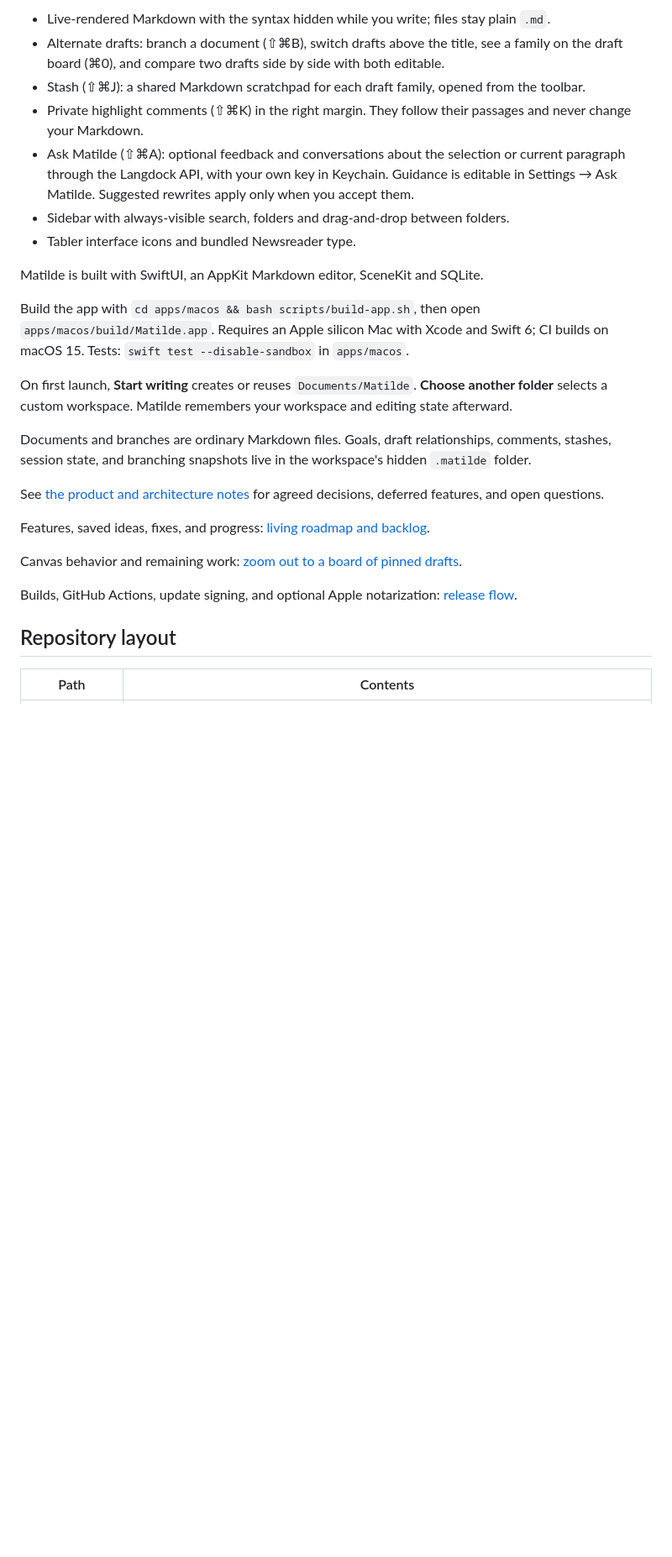
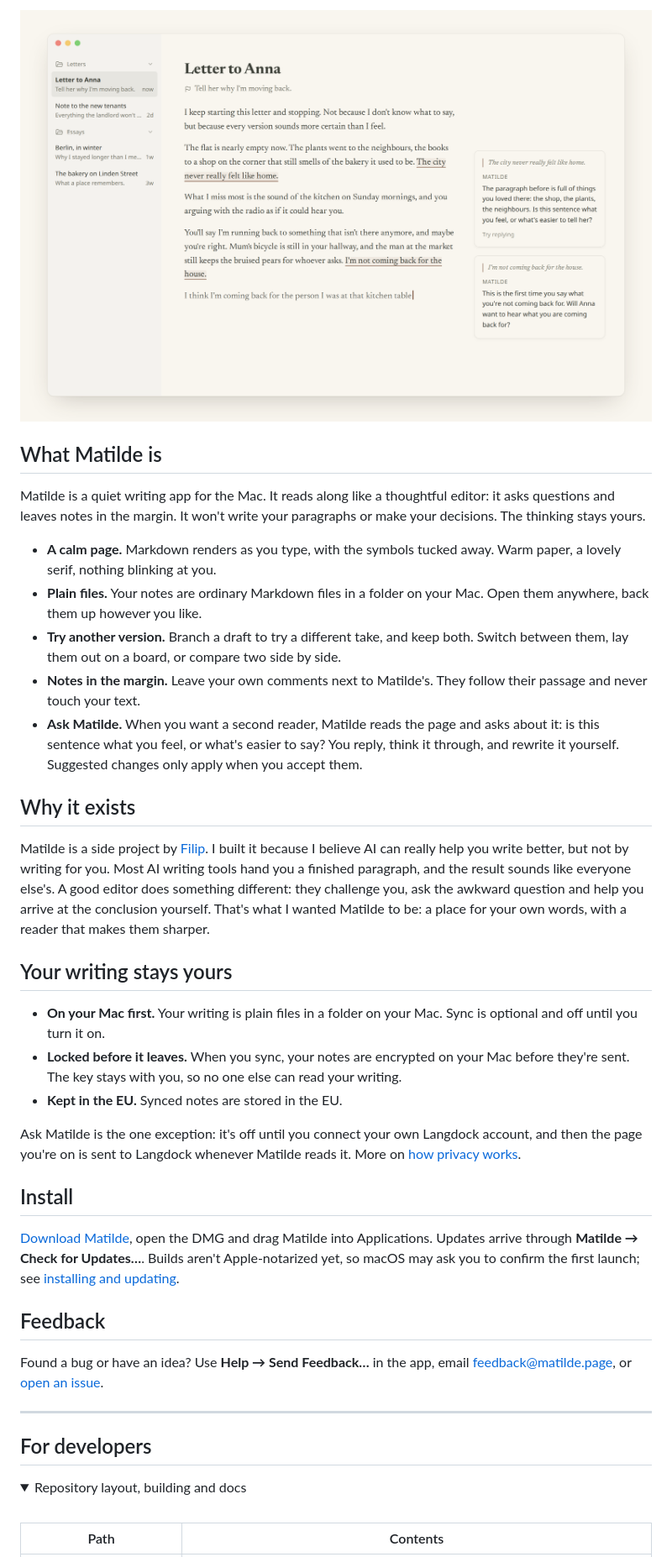
Before and after one commit to gontsolov/matilde, a Markdown page: README.md, the part around one of its changes. Shown at 84% size. Rendered like a GitHub page; pictures changed too: docs/images/matilde-light.png (added); folded sections open; blank space fills up the shorter version.

Commit message:
README: pitch Matilde like matilde.page, with an editor screenshot

```diff
--- a/README.md
+++ b/README.md
@@ -12,29 +19,49 @@ Open the DMG and drag Matilde into Applications. Early builds are not Apple-nota
 
-- Live-rendered Markdown with the syntax hidden while you write; files stay plain `.md`.
-- Alternate drafts: branch a document (⇧⌘B), switch drafts above the title, see a family on the draft board (⌘0), and compare two drafts side by side with both editable.
-- Stash (⇧⌘J): a shared Markdown scratchpad for each draft family, opened from the toolbar.
-- Private highlight comments (⇧⌘K) in the right margin. They follow their passages and never change your Markdown.
-- Ask Matilde (⇧⌘A): optional feedback and conversations about the selection or current paragraph through the Langdock API, with your own key in Keychain. Guidance is editable in Settings → Ask Matilde. Suggested rewrites apply only when you accept them.
-- Sidebar with always-visible search, folders and drag-and-drop between folders.
-- Tabler interface icons and bundled Newsreader type.
+<picture>
+  <source media="(prefers-color-scheme: dark)" srcset="docs/images/matilde-dark.png" />
+  <img src="docs/images/matilde-light.png" alt="The Matilde editor: a sidebar of notes, the draft “Letter to Anna” and two of Matilde's questions in the margin." width="100%" />
+</picture>
 
-Matilde is built with SwiftUI, an AppKit Markdown editor, SceneKit and SQLite.
+</div>
 
-Build the app with `cd apps/macos && bash scripts/build-app.sh`, then open `apps/macos/build/Matilde.app`. Requires an Apple silicon Mac with Xcode and Swift 6; CI builds on macOS 15. Tests: `swift test --disable-sandbox` in `apps/macos`.
+## What Matilde is
 
-On first launch, **Start writing** creates or reuses `Documents/Matilde`. **Choose another folder** selects a custom workspace. Matilde remembers your workspace and editing state afterward.
+Matilde is a quiet writing app for the Mac. It reads along like a thoughtful editor: it asks questions and leaves notes in the margin. It won't write your paragraphs or make your decisions. The thinking stays yours.
 
-Documents and branches are ordinary Markdown files. Goals, draft relationships, comments, stashes, session state, and branching snapshots live in the workspace's hidden `.matilde` folder.
+- **A calm page.** Markdown renders as you type, with the symbols tucked away. Warm paper, a lovely serif, nothing blinking at you.
+- **Plain files.** Your notes are ordinary Markdown files in a folder on your Mac. Open them anywhere, back them up however you like.
+- **Try another version.** Branch a draft to try a different take, and keep both. Switch between them, lay them out on a board, or compare two side by side.
+- **Notes in the margin.** Leave your own comments next to Matilde's. They follow their passage and never touch your text.
+- **Ask Matilde.** When you want a second reader, Matilde reads the page and asks about it: is this sentence what you feel, or what's easier to say? You reply, think it through, and rewrite it yourself. Suggested changes only apply when you accept them.
 
-See [the product and architecture notes](docs/architecture.md) for agreed decisions, deferred features, and open questions.
+## Why it exists
 
-Features, saved ideas, fixes, and progress: [living roadmap and backlog](ROADMAP.md).
+Matilde is a side project by [Filip](https://tsolov.zip). I built it because I believe AI can really help you write better, but not by writing for you. Most AI writing tools hand you a finished paragraph, and the result sounds like everyone else's. A good editor does something different: they challenge you, ask the awkward question and help you arrive at the conclusion yourself. That's what I wanted Matilde to be: a place for your own words, with a reader that makes them sharper.
 
-Canvas behavior and remaining work: [zoom out to a board of pinned drafts](docs/canvas-followup.md).
+## Your writing stays yours
 
-Builds, GitHub Actions, update signing, and optional Apple notarization: [release flow](docs/releases.md).
+- **On your Mac first.** Your writing is plain files in a folder on your Mac. Sync is optional and off until you turn it on.
+- **Locked before it leaves.** When you sync, your notes are encrypted on your Mac before they're sent. The key stays with you, so no one else can read your writing.
+- **Kept in the EU.** Synced notes are stored in the EU.
 
-## Repository layout
+Ask Matilde is the one exception: it's off until you connect your own Langdock account, and then the page you're on is sent to Langdock whenever Matilde reads it. More on [how privacy works](https://matilde.page/privacy).
+
+## Install
+
+[Download Matilde](https://matilde.page/download), open the DMG and drag Matilde into Applications. Updates arrive through **Matilde → Check for Updates…**. Builds aren't Apple-notarized yet, so macOS may ask you to confirm the first launch; see [installing and updating](docs/releases.md#download-and-update).
+
+## Feedback
+
+Found a bug or have an idea? Use **Help → Send Feedback…** in the app, email [feedback@matilde.page](mailto:feedback@matilde.page), or [open an issue](https://github.com/gontsolov/matilde/issues).
+
+---
+
+## For developers
+
+<details>
+<summary>Repository layout, building and docs</summary>
+
+<br />
 
 | Path | Contents |
 | --- | --- |
```
Also changed, not shown: other parts of README.md (+39 -12 lines), docs/images/matilde-dark.png (added).
